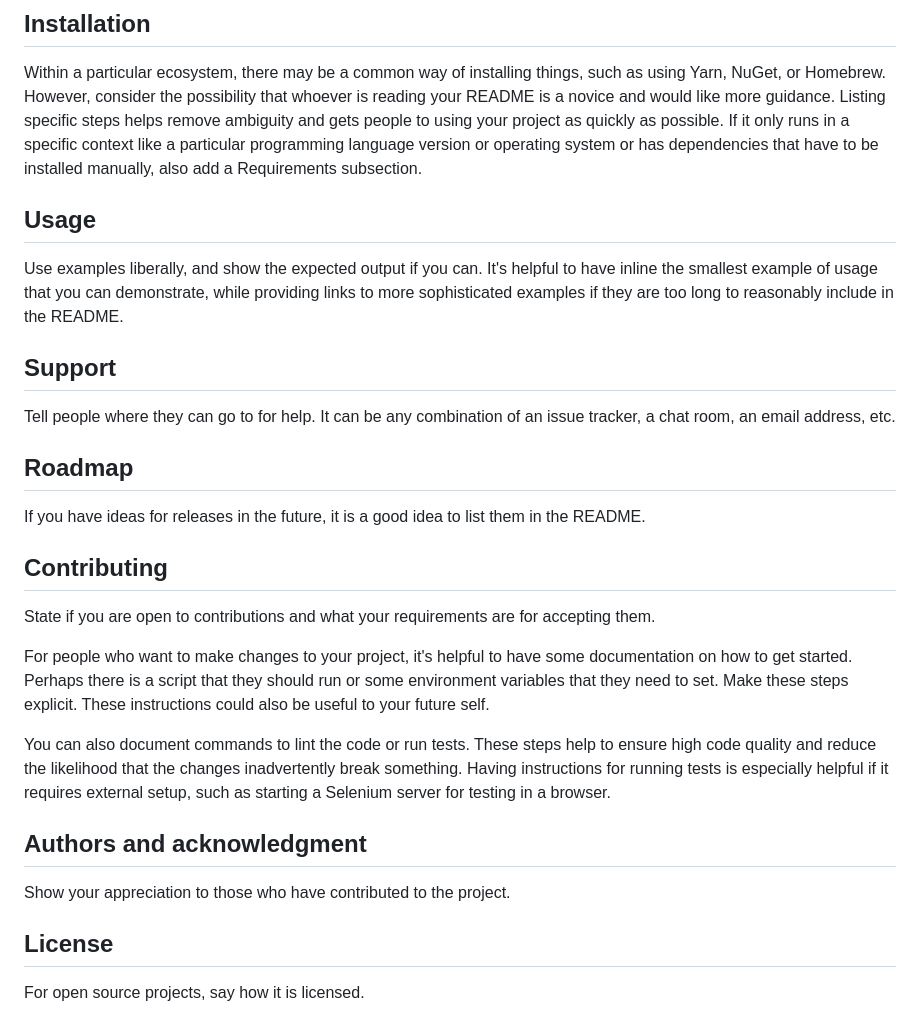
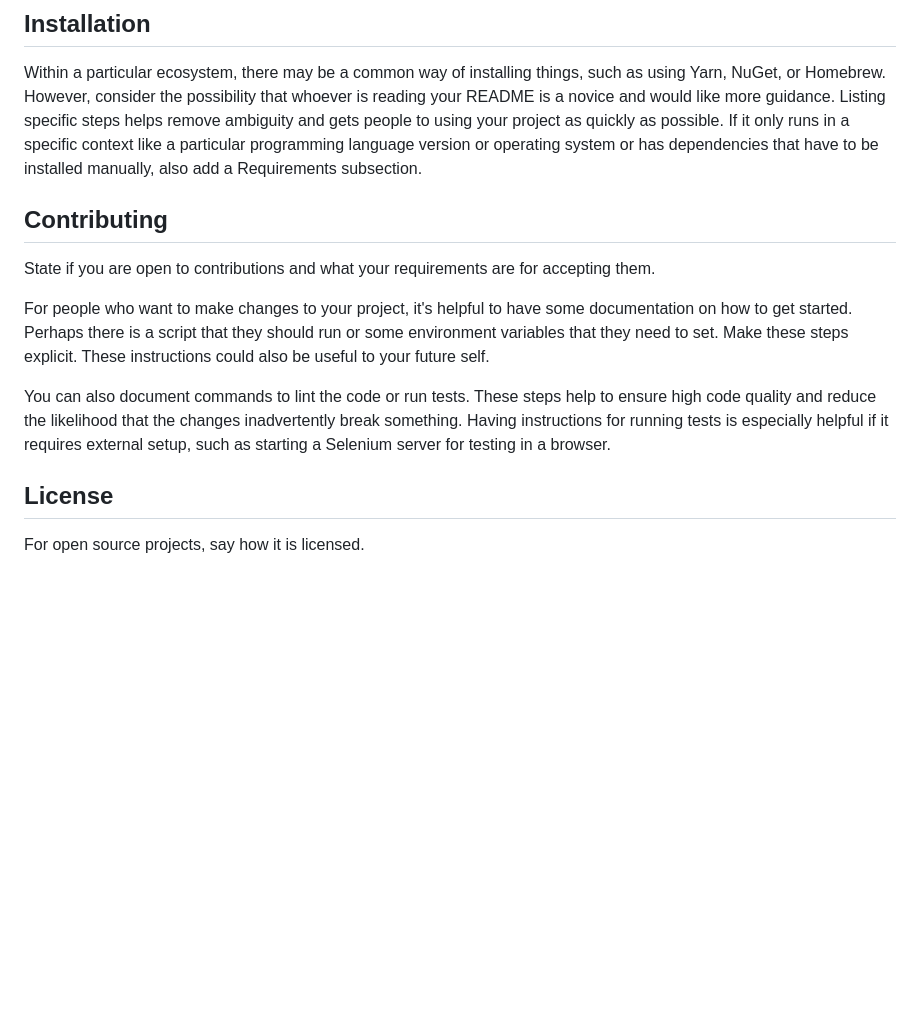
Before and after one commit to LookinLabs/Passman, a Markdown page: README.md, the part around one of its changes. Drawn GitHub-style; blank space fills up the shorter version.

```diff
--- a/README.md
+++ b/README.md
@@ -65,14 +26,6 @@ Depending on what you are making, it can be a good idea to include screenshots o
 ## Installation
 Within a particular ecosystem, there may be a common way of installing things, such as using Yarn, NuGet, or Homebrew. However, consider the possibility that whoever is reading your README is a novice and would like more guidance. Listing specific steps helps remove ambiguity and gets people to using your project as quickly as possible. If it only runs in a specific context like a particular programming language version or operating system or has dependencies that have to be installed manually, also add a Requirements subsection.
 
-## Usage
-Use examples liberally, and show the expected output if you can. It's helpful to have inline the smallest example of usage that you can demonstrate, while providing links to more sophisticated examples if they are too long to reasonably include in the README.
-
-## Support
-Tell people where they can go to for help. It can be any combination of an issue tracker, a chat room, an email address, etc.
-
-## Roadmap
-If you have ideas for releases in the future, it is a good idea to list them in the README.
 
 ## Contributing
 State if you are open to contributions and what your requirements are for accepting them.
@@ -81,9 +34,6 @@ For people who want to make changes to your project, it's helpful to have some d
 
 You can also document commands to lint the code or run tests. These steps help to ensure high code quality and reduce the likelihood that the changes inadvertently break something. Having instructions for running tests is especially helpful if it requires external setup, such as starting a Selenium server for testing in a browser.
 
-## Authors and acknowledgment
-Show your appreciation to those who have contributed to the project.
-
 ## License
 For open source projects, say how it is licensed.
 
```
Also changed, not shown: other parts of README.md (+3 -42 lines).
